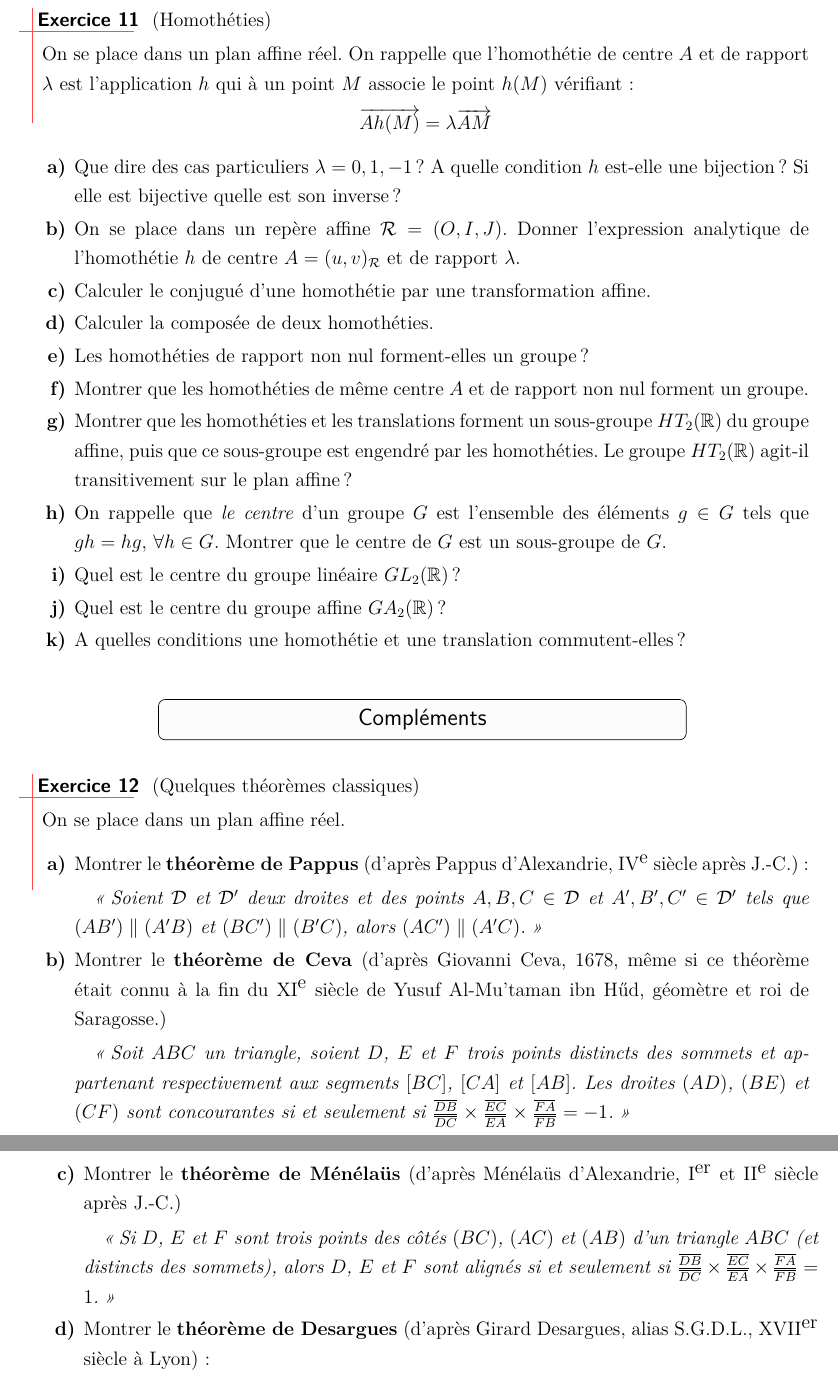
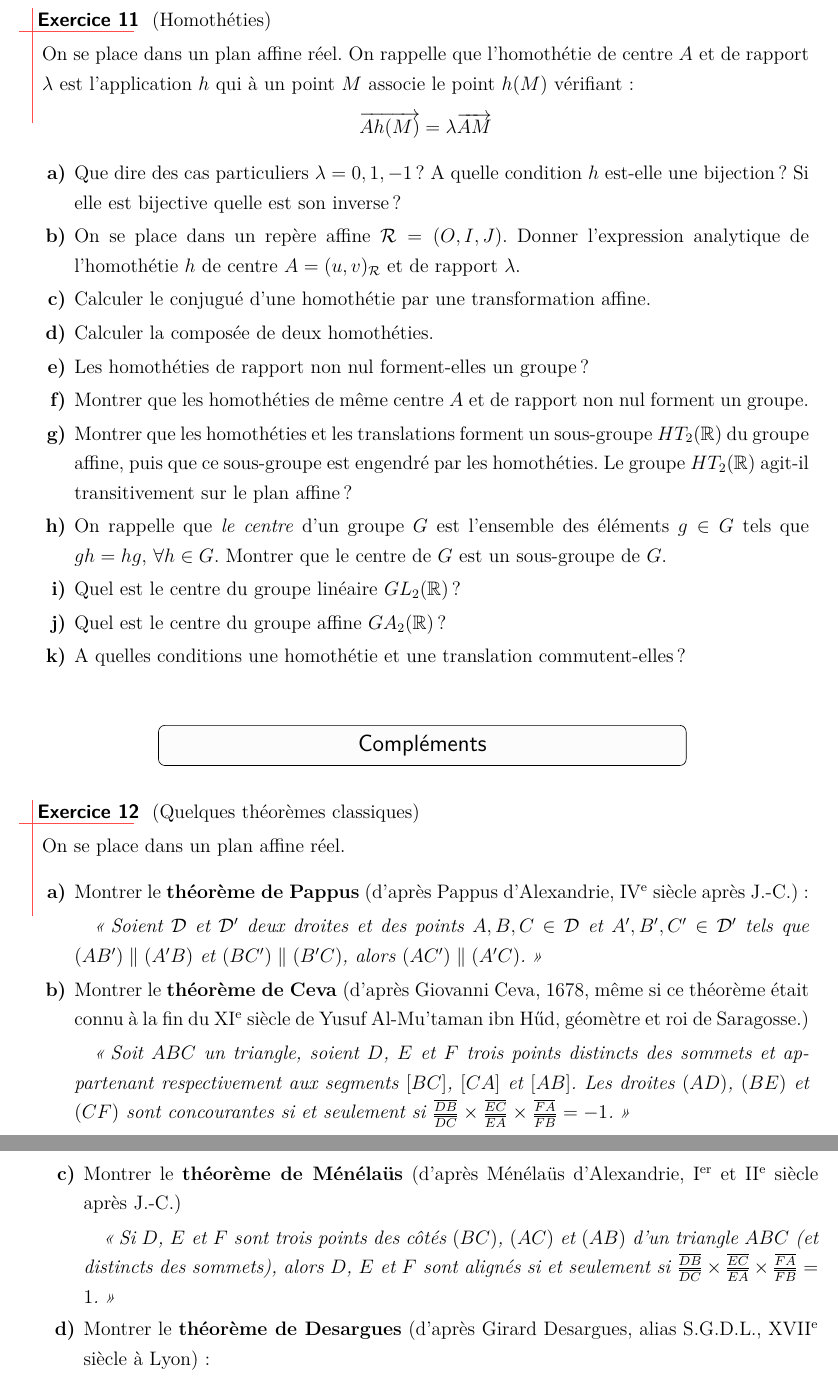
Before and after one commit to aslushnikov/m53lille1, a LaTeX paper (TDs/M53_2015-16_TD1.tex): two parts of pages 6 and 7 of 8, joined at a grey line, cut so that both start at the same text. Compiled offline with pdfLaTeX.

Commit message:
Correction d'accents et exposants

```diff
--- a/TDs/M53_2015-16_TD1.tex
+++ b/TDs/M53_2015-16_TD1.tex
@@ -279,7 +279,7 @@ On se place dans $\mathbb{R}^{2}$.
 
     \item Montrer que les homothéties de même centre $A$ et de rapport non nul forment un groupe.
 
-    \item Montrer que les homoth\'eties et les translations forment un sous-groupe $HT_2(\mathbb{R})$ du groupe affine, puis que ce sous-groupe est engendré par les homothéties. Le groupe $HT_2(\mathbb{R})$ agit-il transitivement sur le plan affine?
+    \item Montrer que les homothéties et les translations forment un sous-groupe $HT_2(\mathbb{R})$ du groupe affine, puis que ce sous-groupe est engendré par les homothéties. Le groupe $HT_2(\mathbb{R})$ agit-il transitivement sur le plan affine?
 
     \item On rappelle que \textit{le centre} d'un groupe $G$ est l'ensemble des éléments $g\in G$ tels que $gh=hg$, $\forall h\in G$. Montrer que le centre de $G$ est un sous-groupe de $G$.
 
@@ -302,20 +302,20 @@ On se place dans $\mathbb{R}^{2}$.
   On se place dans un plan affine réel.
 
   \begin{enumerate}
-  \item Montrer le \textbf{théorème de Pappus} (d'après Pappus d'Alexandrie, IV$^{\mbox{e}}$ siècle après J.-C.):
+  \item Montrer le \textbf{théorème de Pappus} (d'après Pappus d'Alexandrie, IV\textsuperscript{e} siècle après J.-C.):
 
   \textit{\og Soient $\mathcal{D}$ et $\mathcal{D}'$ deux droites et des points $A,B,C\in \mathcal{D}$ et $A',B',C'\in \mathcal{D}'$
   tels que $(AB')\parallel(A'B)$ et $(BC')\parallel(B'C)$, alors $(AC')\parallel(A'C)$.\fg}
 
-  \item Montrer le \textbf{théorème de Ceva} (d'après Giovanni Ceva, 1678, même si ce théorème était connu à la fin du XI$^{\mbox{e}}$ siècle de Yusuf Al-Mu'taman ibn H\H{u}d, géomètre et roi de Saragosse.)
+  \item Montrer le \textbf{théorème de Ceva} (d'après Giovanni Ceva, 1678, même si ce théorème était connu à la fin du XI\textsuperscript{e} siècle de Yusuf Al-Mu'taman ibn Hűd, géomètre et roi de Saragosse.)
 
   \textit{\og Soit $ABC$ un triangle, soient $D$, $E$ et $F$ trois points distincts des sommets et appartenant respectivement aux segments $[BC]$, $[CA]$ et $[AB]$. Les droites $(AD)$, $(BE)$ et $(CF)$ sont concourantes si et seulement si $\frac{\overline{DB}}{\overline{DC}}\times\frac{\overline{EC}}{\overline{EA}}\times\frac{\overline{FA}}{\overline{FB}}=-1$.\fg}
 
-  \item Montrer le \textbf{théorème de Ménélaüs} (d'après Ménélaüs d'Alexandrie, I$^{\mbox{er}}$ et II$^{\mbox{e}}$ siècle après J.-C.)
+  \item Montrer le \textbf{théorème de Ménélaüs} (d'après Ménélaüs d'Alexandrie, I\textsuperscript{er} et II\textsuperscript{e} siècle après J.-C.)
 
   \textit{\og Si $D$, $E$ et $F$ sont trois points des côtés $(BC)$, $(AC)$ et $(AB)$ d'un triangle $ABC$ (et distincts des sommets), alors $D$, $E$ et $F$ sont alignés si et seulement si $\frac{\overline{DB}}{\overline{DC}}\times\frac{\overline{EC}}{\overline{EA}}\times\frac{\overline{FA}}{\overline{FB}}=1$.\fg}
 
-  \item Montrer le \textbf{théorème de Desargues} (d'après Girard Desargues, alias S.G.D.L., XVII$^{\mbox{er}}$ siècle à Lyon):
+  \item Montrer le \textbf{théorème de Desargues} (d'après Girard Desargues, alias S.G.D.L., XVII\textsuperscript{e} siècle à Lyon):
 
   \textit{\og Soient $ABC$ et $A'B'C'$ deux triangles sans sommets communs et tels que $(AB)\parallel(A'B')$; $(AC)\parallel(A'C')$; $(BC)\parallel(B'C')$, alors les droites $(AA')$, $(BB')$ et $(CC')$ sont parallèles ou concourantes.\fg}
 
```
Also changed, not shown: TDs/M53_2015-16_TD1.tex (2 more changed lines).
